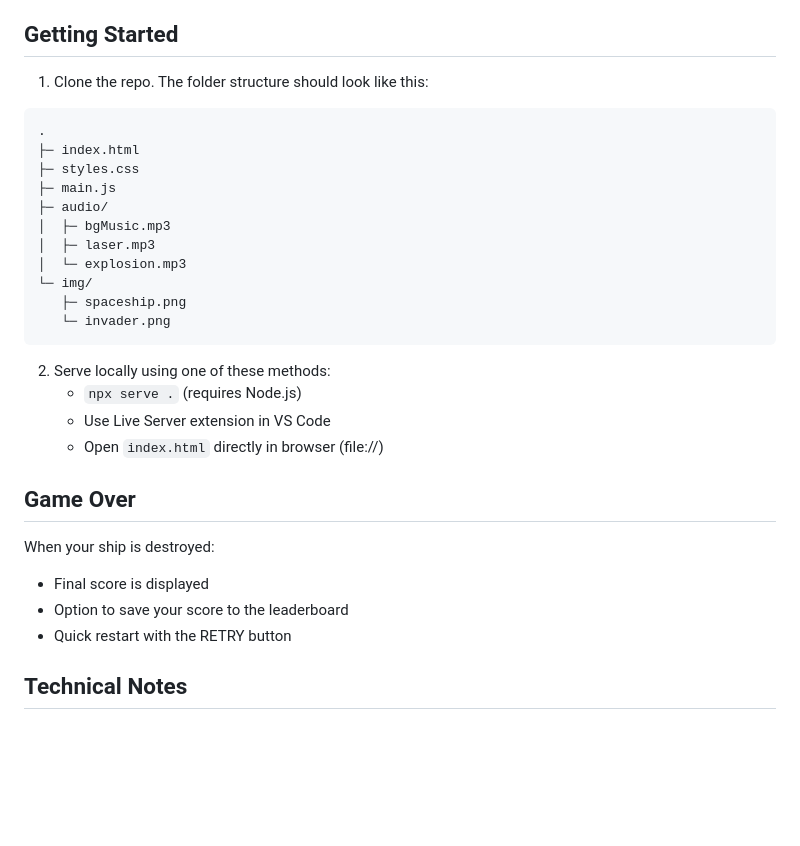
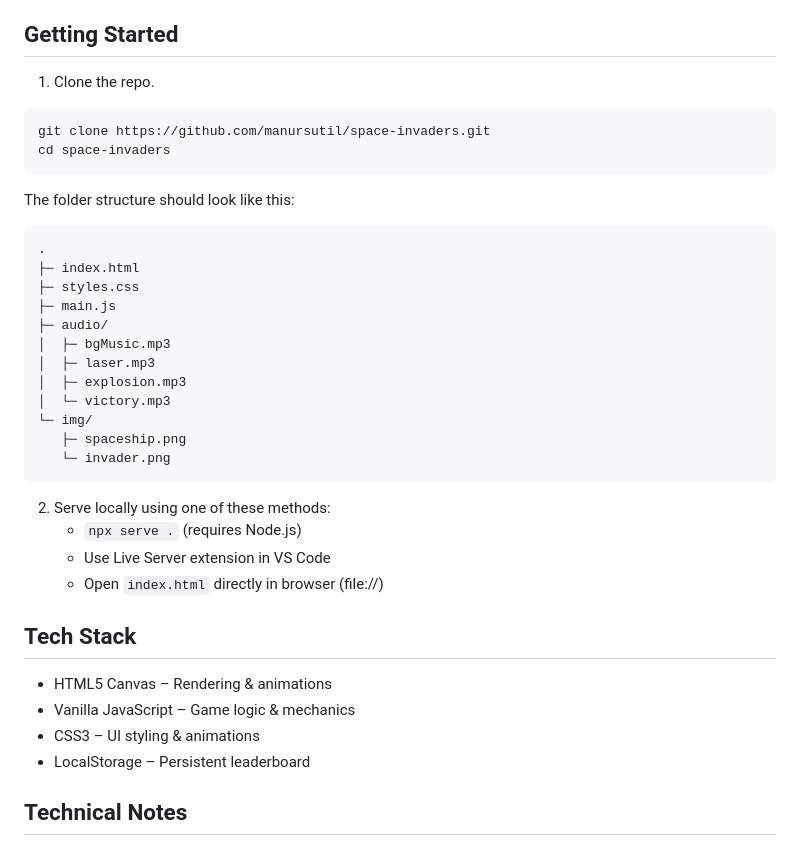
Before and after one commit to manursutil/space-invaders, a Markdown page: README.md, the part around the change printed below. Drawn GitHub-style; blank space fills up the shorter version.

````diff
--- a/README.md
+++ b/README.md
@@ -53,7 +61,14 @@ The game includes immersive audio effects:
 
 ## Getting Started
 
-1. Clone the repo. The folder structure should look like this:
+1. Clone the repo.
+
+```bash
+git clone https://github.com/manursutil/space-invaders.git
+cd space-invaders
+```
+
+The folder structure should look like this:
 
 ```bash
 .
@@ -63,7 +78,8 @@ The game includes immersive audio effects:
 ├─ audio/
 │  ├─ bgMusic.mp3
 │  ├─ laser.mp3
-│  └─ explosion.mp3
+│  ├─ explosion.mp3
+│  └─ victory.mp3
 └─ img/
    ├─ spaceship.png
    └─ invader.png
@@ -74,13 +90,12 @@ The game includes immersive audio effects:
    - Use Live Server extension in VS Code
    - Open `index.html` directly in browser (file://)
 
-## Game Over
+## Tech Stack
 
-When your ship is destroyed:
-
-- Final score is displayed
-- Option to save your score to the leaderboard
-- Quick restart with the RETRY button
+- HTML5 Canvas – Rendering & animations
+- Vanilla JavaScript – Game logic & mechanics
+- CSS3 – UI styling & animations
+- LocalStorage – Persistent leaderboard
 
 ## Technical Notes
 
````
Also changed, not shown: other parts of README.md (+20 -12 lines), img/screenshot1.png (added), img/screenshot3.png (added), 1 other file.
